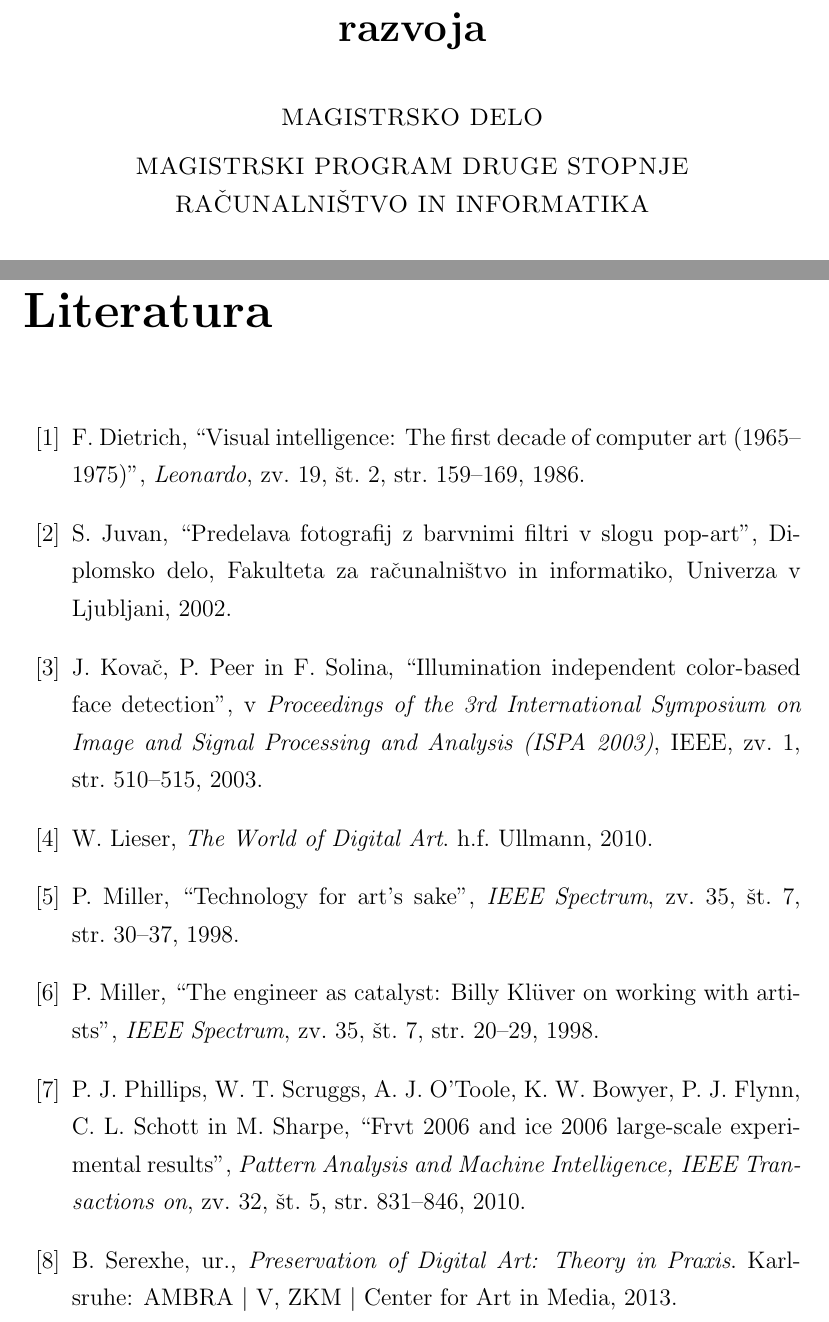
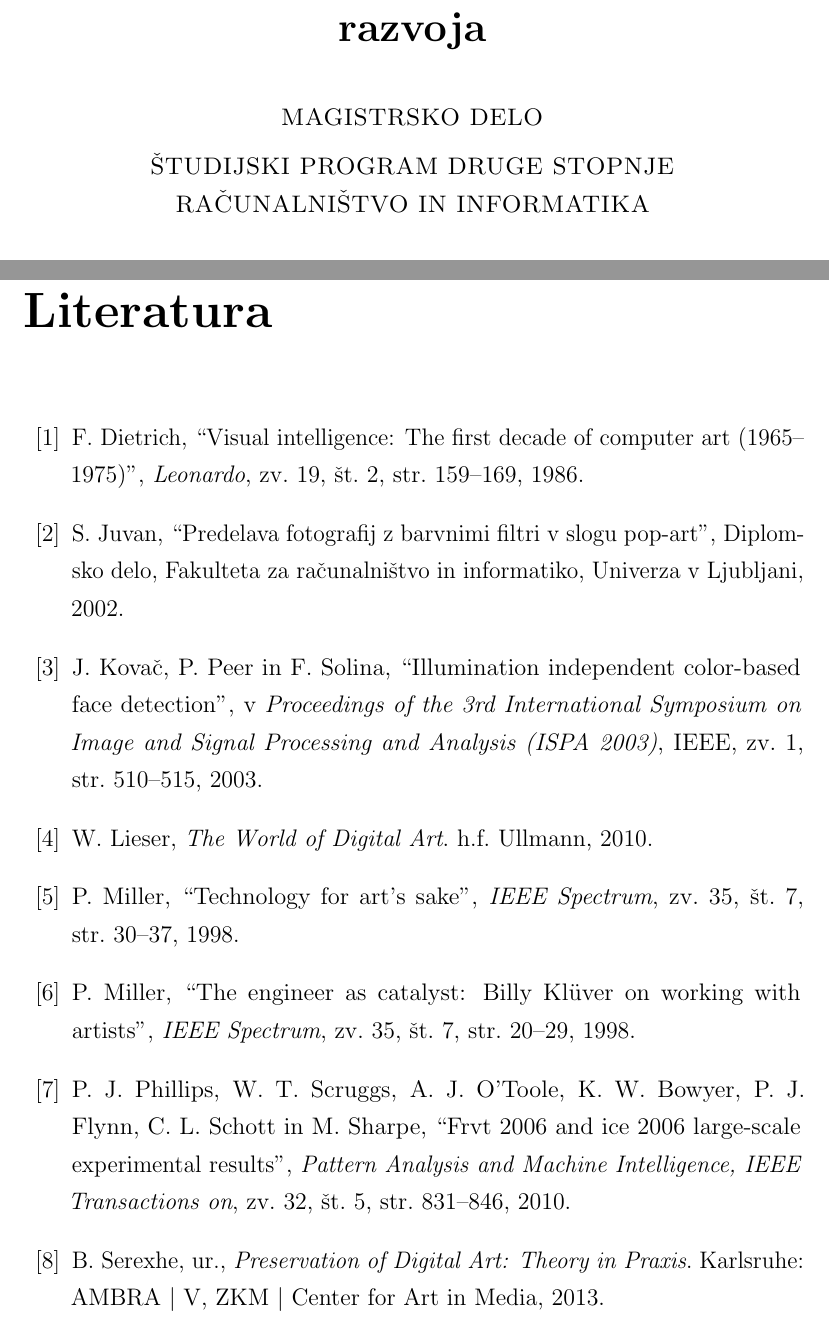
Before and after one commit to majcn/FrameOfFame, a LaTeX thesis (report_new/thesis_template.tex, which reads report_new/front_pages/slo/naslovnica.tex, report_new/style/custom_style.tex): two parts of pages 1 and 71 of 74, joined at a grey line, cut so that both start at the same text. Compiled offline with pdfLaTeX.

Commit message:
zadnji popravki + microtype

```diff
--- a/report_new/front_pages/slo/naslovnica.tex
+++ b/report_new/front_pages/slo/naslovnica.tex
@@ -5,7 +5,7 @@
     	{\authorfont \myname \par}
     	{\titlefont \mytitle \par}
     {\vskip 2em \textsc{MAGISTRSKO DELO\\[2mm]
-    MAGISTRSKI PROGRAM DRUGE STOPNJE\\RAČUNALNIŠTVO IN INFORMATIKA}\par}
+    ŠTUDIJSKI PROGRAM DRUGE STOPNJE\\RAČUNALNIŠTVO IN INFORMATIKA}\par}
     \vfill\null
     {\large \textsc{Mentor}: \mysupervisor \par}
     {\vskip 2em \large Ljubljana, \myyear \par}
--- a/report_new/style/custom_style.tex
+++ b/report_new/style/custom_style.tex
@@ -1,3 +1,5 @@
+\usepackage{microtype}
+
 \usepackage{listings}
 
 \DeclareCaptionFont{white}{\color{white}}
--- a/report_new/thesis_template.tex
+++ b/report_new/thesis_template.tex
@@ -1648,7 +1648,7 @@ F.~Dietrich, ``Visual intelligence: The first decade of computer art (1965--1975
 \bibitem{thesisSamoJuvan}
 S.~Juvan, ``Predelava fotografij z barvnimi filtri v slogu pop-art'', Diplomsko delo, Fakulteta za računalništvo in informatiko, Univerza v Ljubljani, 2002.
 
-\bibitem{kovac2003illumination} J.~Kovač, P.~Peer in F.~Solina, ``Illumination independent color-based face detection'', v \textit{Proceedings of the 3rd International Symposium on Image and Signal Processing and Analysis (ISPA 2003)}, IEEE, zv. 1, str. 510--515, 2003.
+\bibitem{kovac2003illumination} J.~Kovač, P.~Peer in F.~Solina, ``Illumination independent color-based face detection'', v \textit{Proceedings of the 3rd International Symposium on Image and Signal Processing and Analysis (ISPA 2003)}, IEEE, zv. 1, str.~510--515, 2003.
 
 \bibitem{lieser2010world}
 W.~Lieser, \textit{The World of Digital Art}. h.f. Ullmann, 2010.
```
